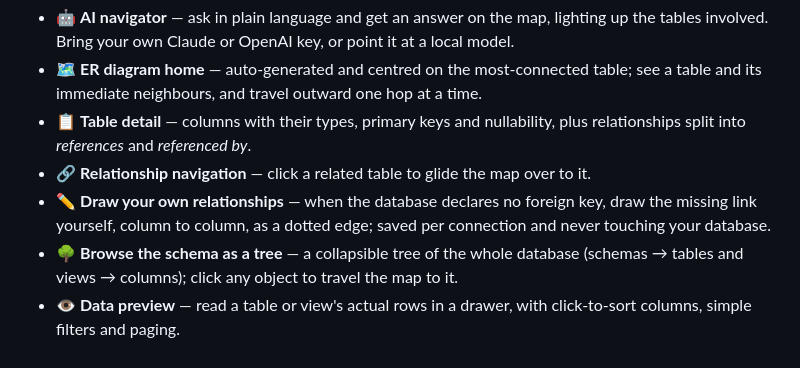
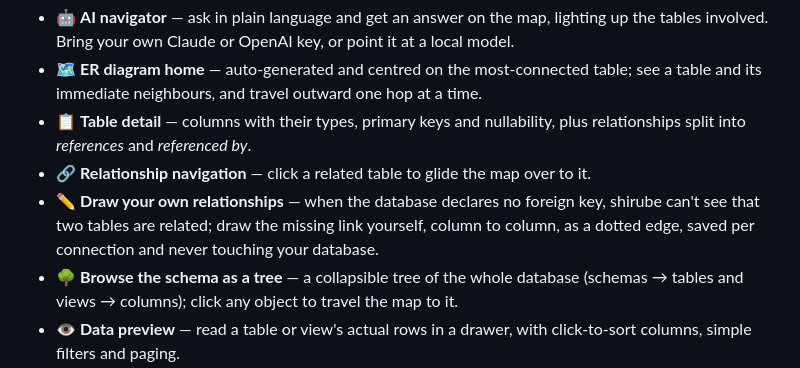
Before and after one commit to shou-taro/shirube, a Markdown page: api/README.md, the part around the change. GitHub-like rendering.

```diff
--- a/api/README.md
+++ b/api/README.md
@@ -66,9 +66,9 @@ Everything below works today, in the beta:
 - 📋 **Table detail** — columns with their types, primary keys and nullability, plus
   relationships split into *references* and *referenced by*.
 - 🔗 **Relationship navigation** — click a related table to glide the map over to it.
-- ✏️ **Draw your own relationships** — when the database declares no foreign key, draw the
-  missing link yourself, column to column, as a dotted edge; saved per connection and never
-  touching your database.
+- ✏️ **Draw your own relationships** — when the database declares no foreign key, shirube
+  can't see that two tables are related; draw the missing link yourself, column to column,
+  as a dotted edge, saved per connection and never touching your database.
 - 🌳 **Browse the schema as a tree** — a collapsible tree of the whole database (schemas →
   tables and views → columns); click any object to travel the map to it.
 - 👁️ **Data preview** — read a table or view's actual rows in a drawer, with click-to-sort
```
Also changed, not shown: CHANGELOG.md (+3 -2 lines), README.md (+4 -3 lines).
